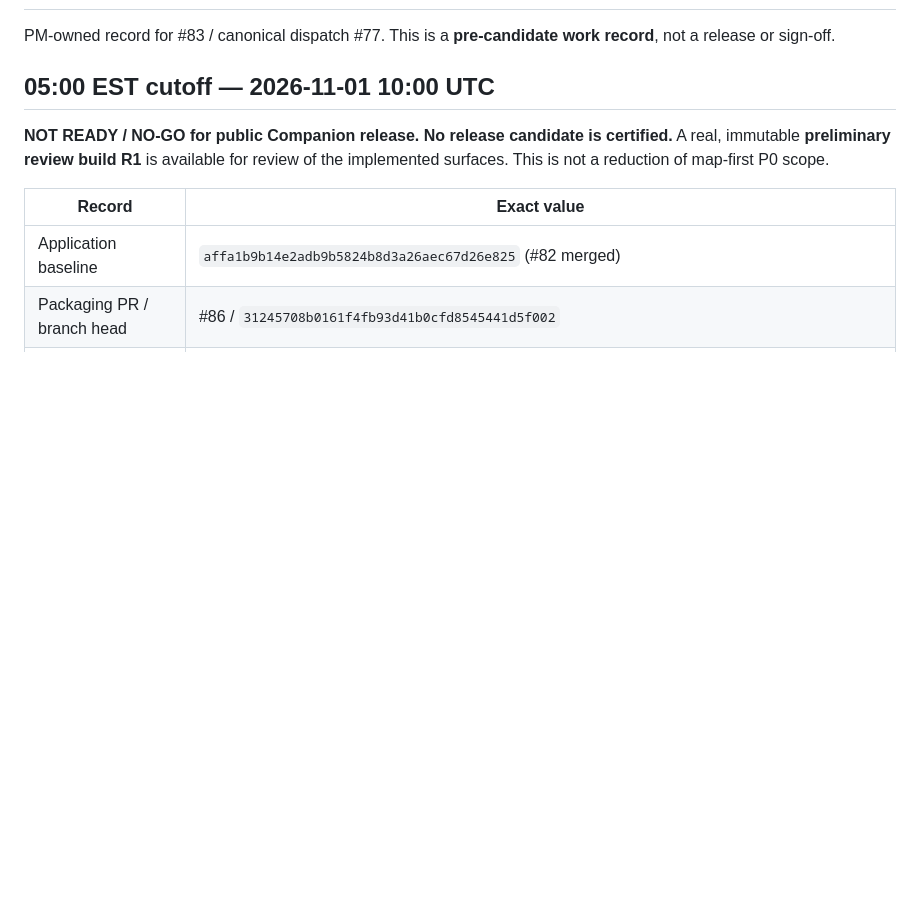
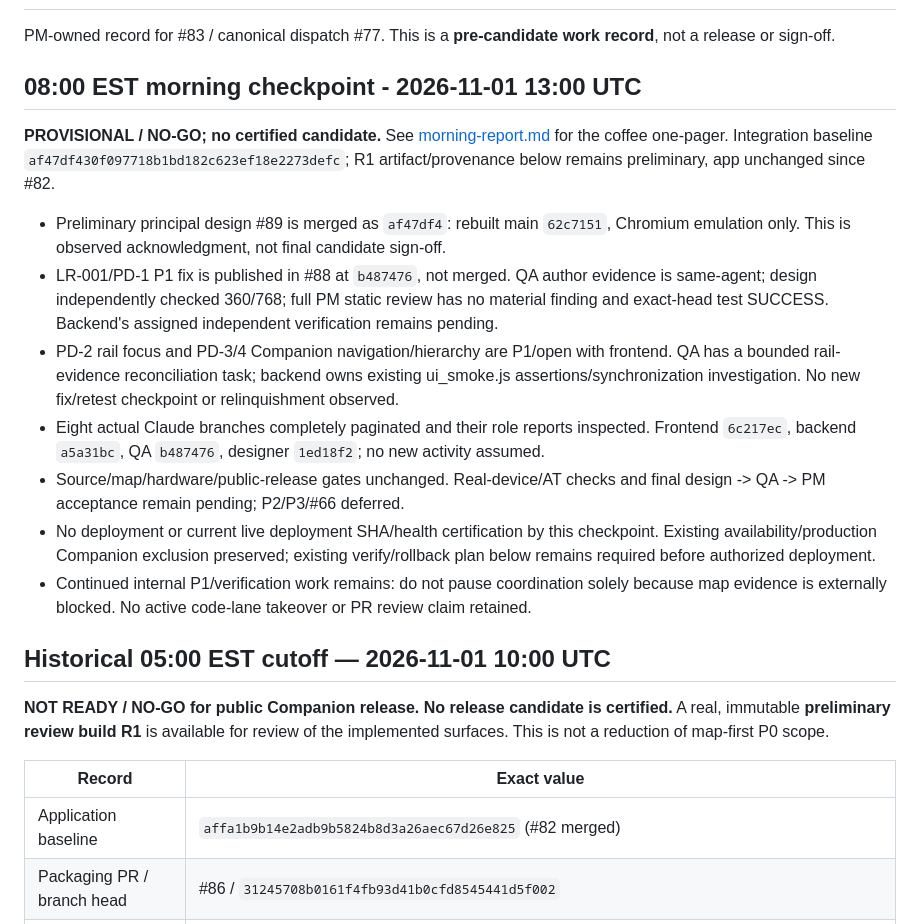
Before and after one commit to johnapaz/edc-listening-room, a Markdown page: docs/overnight-2026-11-01/release.md, the part around the change. Rendered like a GitHub page; blank space fills up the shorter version.

```diff
--- a/docs/overnight-2026-11-01/release.md
+++ b/docs/overnight-2026-11-01/release.md
@@ -2,7 +2,17 @@
 
 PM-owned record for #83 / canonical dispatch #77. This is a **pre-candidate work record**, not a release or sign-off.
 
-## 05:00 EST cutoff — 2026-11-01 10:00 UTC
+## 08:00 EST morning checkpoint - 2026-11-01 13:00 UTC
+**PROVISIONAL / NO-GO; no certified candidate.** See [morning-report.md](morning-report.md) for the coffee one-pager. Integration baseline `af47df430f097718b1bd182c623ef18e2273defc`; R1 artifact/provenance below remains preliminary, app unchanged since #82.
+- Preliminary principal design #89 is merged as `af47df4`: rebuilt main `62c7151`, Chromium emulation only. This is observed acknowledgment, not final candidate sign-off.
+- LR-001/PD-1 P1 fix is published in #88 at `b487476`, not merged. QA author evidence is same-agent; design independently checked 360/768; full PM static review has no material finding and exact-head test SUCCESS. Backend's assigned independent verification remains pending.
+- PD-2 rail focus and PD-3/4 Companion navigation/hierarchy are P1/open with frontend. QA has a bounded rail-evidence reconciliation task; backend owns existing ui_smoke.js assertions/synchronization investigation. No new fix/retest checkpoint or relinquishment observed.
+- Eight actual Claude branches completely paginated and their role reports inspected. Frontend `6c217ec`, backend `a5a31bc`, QA `b487476`, designer `1ed18f2`; no new activity assumed.
+- Source/map/hardware/public-release gates unchanged. Real-device/AT checks and final design -> QA -> PM acceptance remain pending; P2/P3/#66 deferred.
+- No deployment or current live deployment SHA/health certification by this checkpoint. Existing availability/production Companion exclusion preserved; existing verify/rollback plan below remains required before authorized deployment.
+- Continued internal P1/verification work remains: do not pause coordination solely because map evidence is externally blocked. No active code-lane takeover or PR review claim retained.
+
+## Historical 05:00 EST cutoff — 2026-11-01 10:00 UTC
 
 **NOT READY / NO-GO for public Companion release. No release candidate is certified.** A real, immutable **preliminary review build R1** is available for review of the implemented surfaces. This is not a reduction of map-first P0 scope.
 
```
Also changed, not shown: docs/overnight-2026-11-01/morning-report.md (added, +31 -0 lines).
